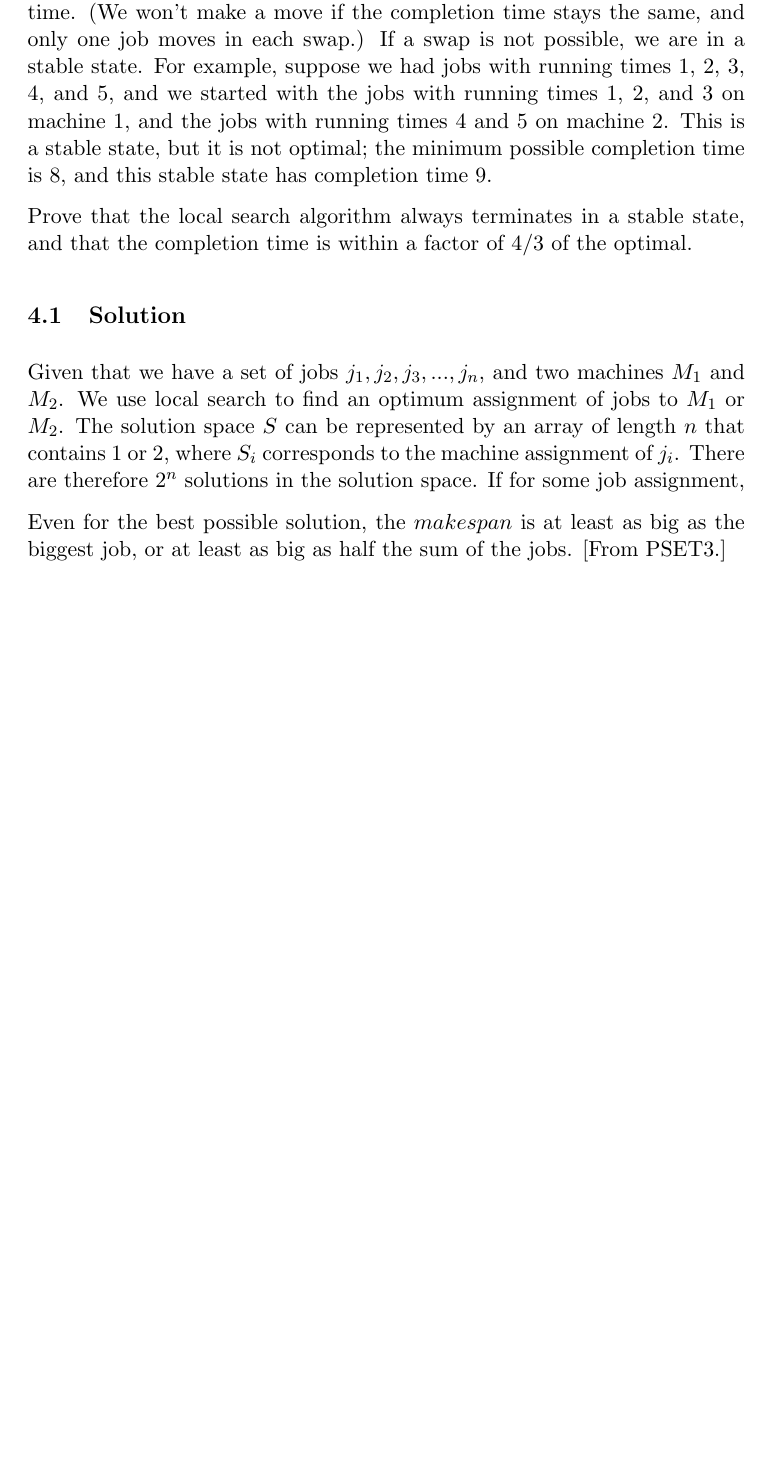
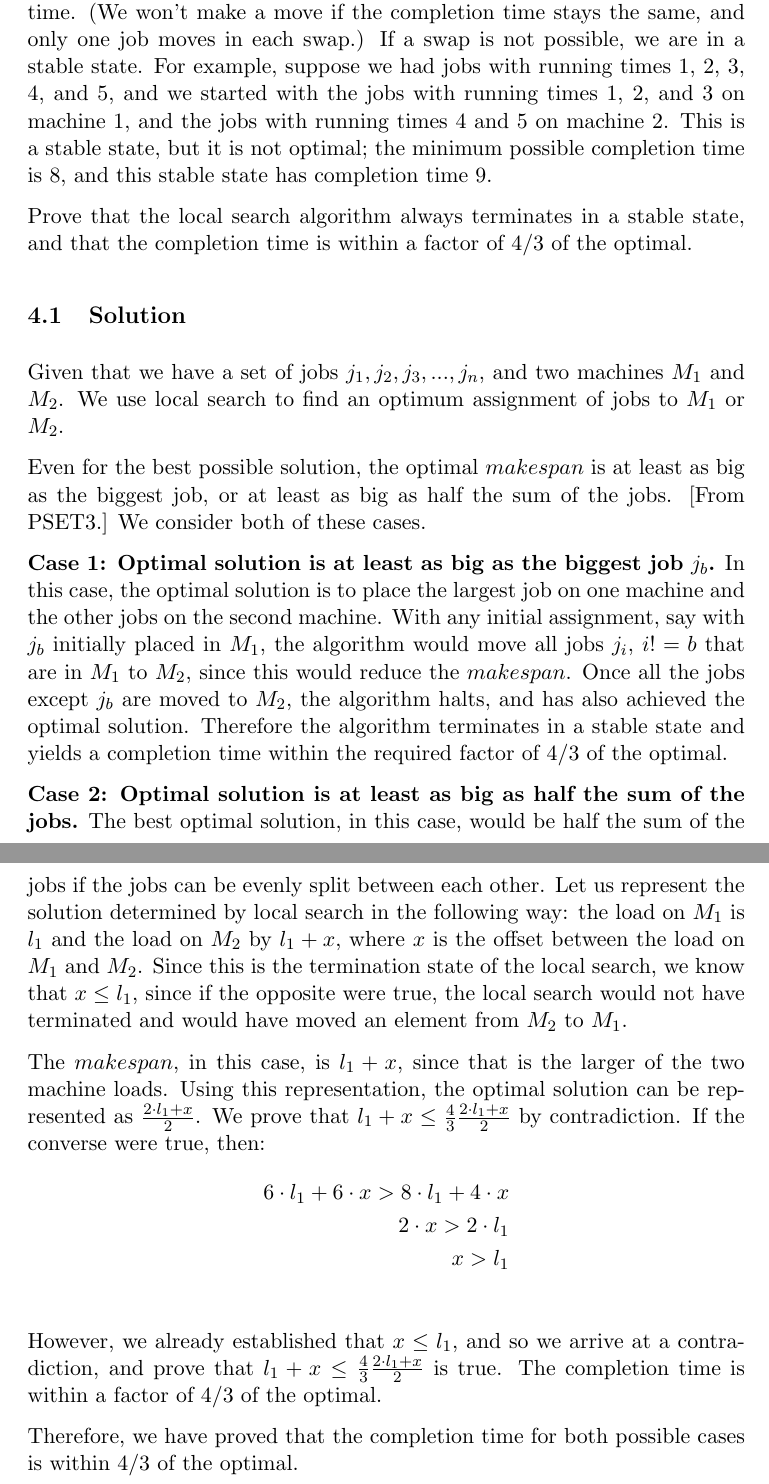
Before and after one commit to harshita-gupta/cs124-ps7, a LaTeX document (ps7.tex): part of page 4 of 4 before the commit and two parts of pages 4 and 5 of 5 after it, the two joined at a grey line, cut so that both start at the same text, the shorter picture padded with empty space. Compiled offline with pdfLaTeX.

Commit message:
finished #4

```diff
--- a/ps7.tex
+++ b/ps7.tex
@@ -78,9 +78,25 @@ Consider the following local search algorithm. Start with any arbitrary assignme
 Prove that the local search algorithm always terminates in a stable state, and that the completion time is within a factor of 4/3 of the optimal.
 
 \subsection{Solution}
-Given that we have a set of jobs $j_1, j_2, j_3,..., j_n$, and two machines $M_1$ and $M_2$. We use local search to find an optimum assignment of jobs to $M_1$ or $M_2$. The solution space $S$ can be represented by an array of length $n$ that contains $1$ or $2$, where $S_i$ corresponds to the machine assignment of $j_i$. There are therefore $2^n$ solutions in the solution space.
-	If for some job assignment,
+Given that we have a set of jobs $j_1, j_2, j_3,..., j_n$, and two machines $M_1$ and $M_2$. We use local search to find an optimum assignment of jobs to $M_1$ or $M_2$.
 
-	Even for the best possible solution, the $makespan$ is at least as big as the biggest job, or at least as big as half the sum of the jobs. [From PSET3.]
+Even for the best possible solution, the optimal $makespan$ is at least as big as the biggest job, or at least as big as half the sum of the jobs. [From PSET3.] We consider both of these cases.
+
+\textbf{Case 1: Optimal solution is at least as big as the biggest job $j_b$.}
+In this case, the optimal solution is to place the largest job on one machine and the other jobs on the second machine. With any initial assignment, say with $j_b$ initially placed in $M_1$, the algorithm would move all jobs $j_i$, $i!=b$ that are in $M_1$ to $M_2$, since this would reduce the $makespan$. Once all the jobs except $j_b$ are moved to $M_2$, the algorithm halts, and has also achieved the optimal solution. Therefore the algorithm terminates in a stable state and yields a completion time within the required factor of 4/3 of the optimal.
+
+\textbf{Case 2: Optimal solution is at least as big as half the sum of the jobs.}
+The best optimal solution, in this case, would be half the sum of the jobs if the jobs can be evenly split between each other. Let us represent the solution determined by local search in the following way: the load on $M_1$ is $l_1$ and the load on $M_2$ by $l_1 + x$, where $x$ is the offset between the load on $M_1$ and $M_2$. Since this is the termination state of the local search, we know that $x \leq l_1$, since if the opposite were true, the local search would not have terminated and would have moved an element from $M_2$ to $M_1$.
+
+The $makespan$, in this case, is $l_1 + x$, since that is the larger of the two machine loads. Using this representation, the optimal solution can be represented as $\frac{2 \cdot l_1 + x}{2}$. We prove that $l_1 + x \leq \frac{4}{3}\frac{2 \cdot l_1 + x}{2}$ by contradiction. If the converse were true, then:
+\begin{align*}
+	6 \cdot l_1 + 6 \cdot x > 8 \cdot l_1 + 4 \cdot x &\\
+	2\cdot x > 2 \cdot l_1 & \\
+	x > l_1 & \\
+\end{align*}
+However, we already established that $x \leq l_1$, and so we arrive at a contradiction, and prove that $l_1 + x \leq \frac{4}{3}\frac{2 \cdot l_1 + x}{2}$ is true. The completion time is within a factor of 4/3 of the optimal.
+
+Therefore, we have proved that the completion time for both possible cases is within 4/3 of the optimal.
+
 
 \end{document}
```
Also changed, not shown: ps7.pdf, ps7.tex (24 more changed lines).
